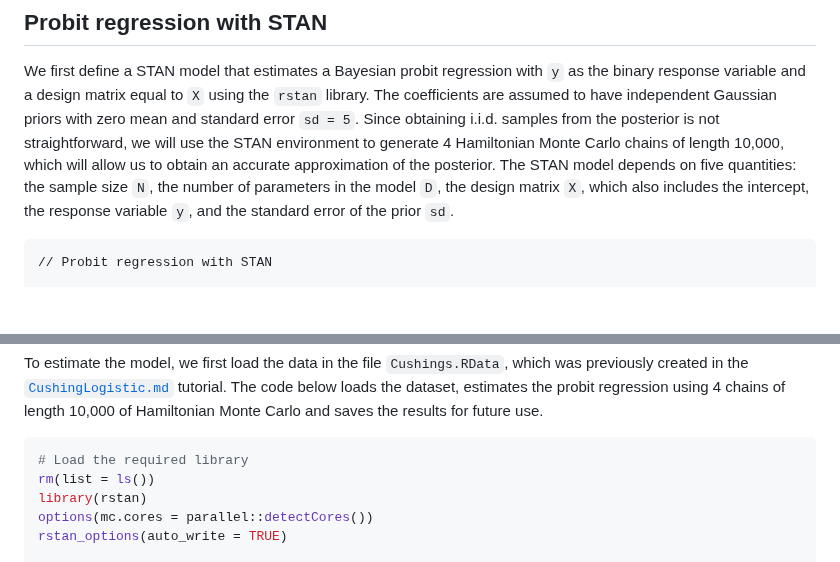
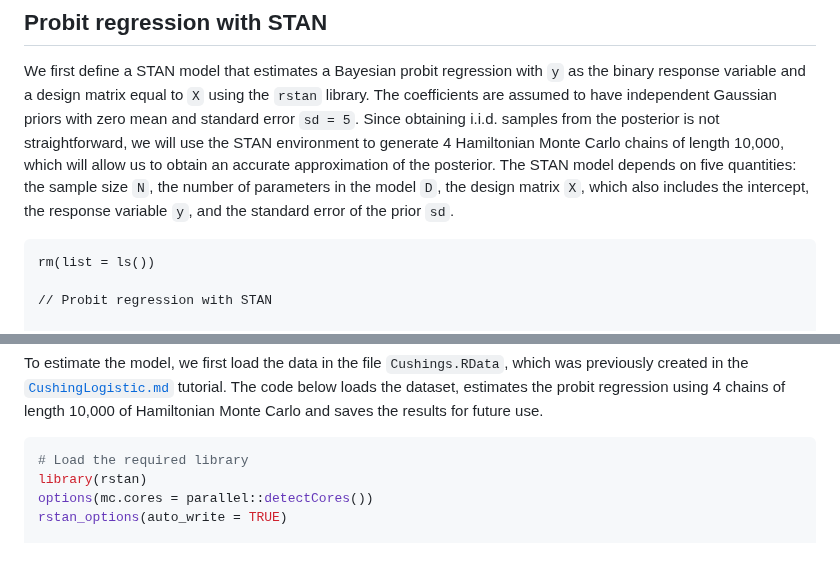
Before and after one commit to Francesco16p/SMA, a Markdown page: CushingProbit.md, 2 parts joined by grey strips. GitHub-like rendering; blank space fills up the shorter version.

````diff
--- a/CushingProbit.md
+++ b/CushingProbit.md
@@ -9,6 +9,8 @@ Before starting, create a folder called `ProbitCushing` and set it as the workin
 We first define a STAN model that estimates a Bayesian probit regression with `y` as the binary response variable and a design matrix equal to `X` using the `rstan` library. The coefficients are assumed to have independent Gaussian priors with zero mean and standard error `sd = 5`. Since obtaining i.i.d. samples from the posterior is not straightforward, we will use the STAN environment to generate 4 Hamiltonian Monte Carlo chains of length 10,000, which will allow us to obtain an accurate approximation of the posterior. The STAN model depends on five quantities: the sample size `N`, the number of parameters in the model `D`, the design matrix `X`, which also includes the intercept, the response variable `y`, and the standard error of the prior `sd`.
 
 ```
+rm(list = ls())
+
 // Probit regression with STAN
 
 stan_model_file <- 'data{
@@ -36,7 +38,6 @@ To estimate the model, we first load the data in the file `Cushings.RData`, whic
 
 ```r
 # Load the required library
-rm(list = ls())
 library(rstan)
 options(mc.cores = parallel::detectCores())
 rstan_options(auto_write = TRUE)
````
